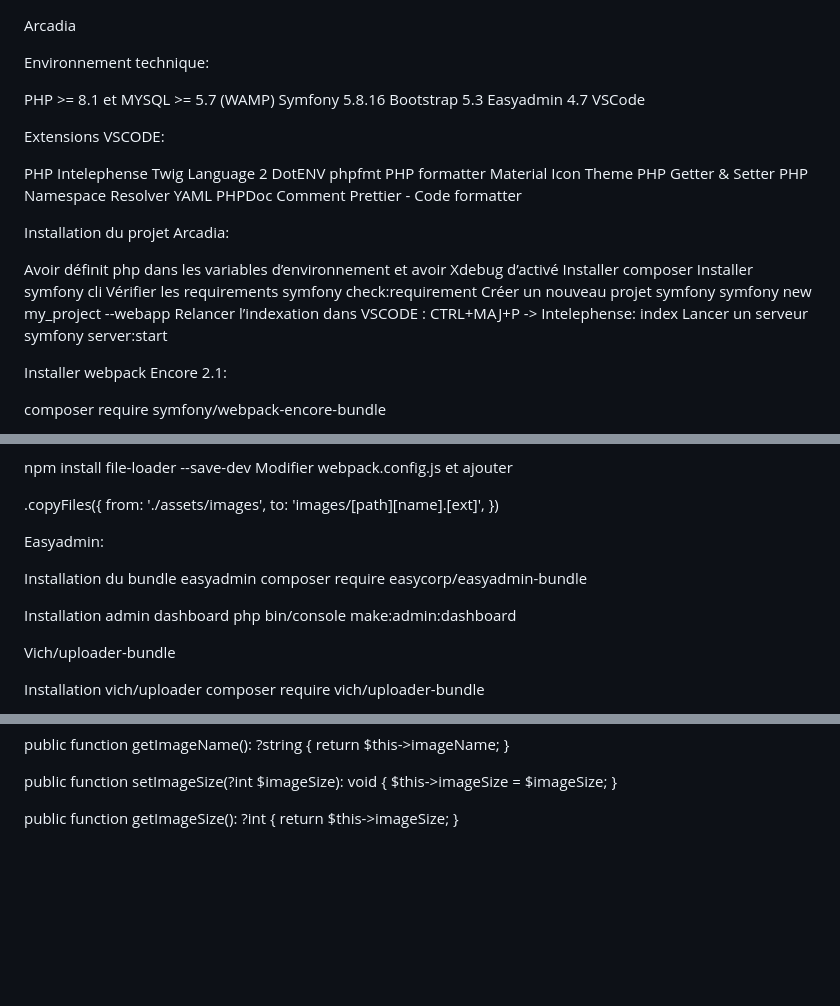
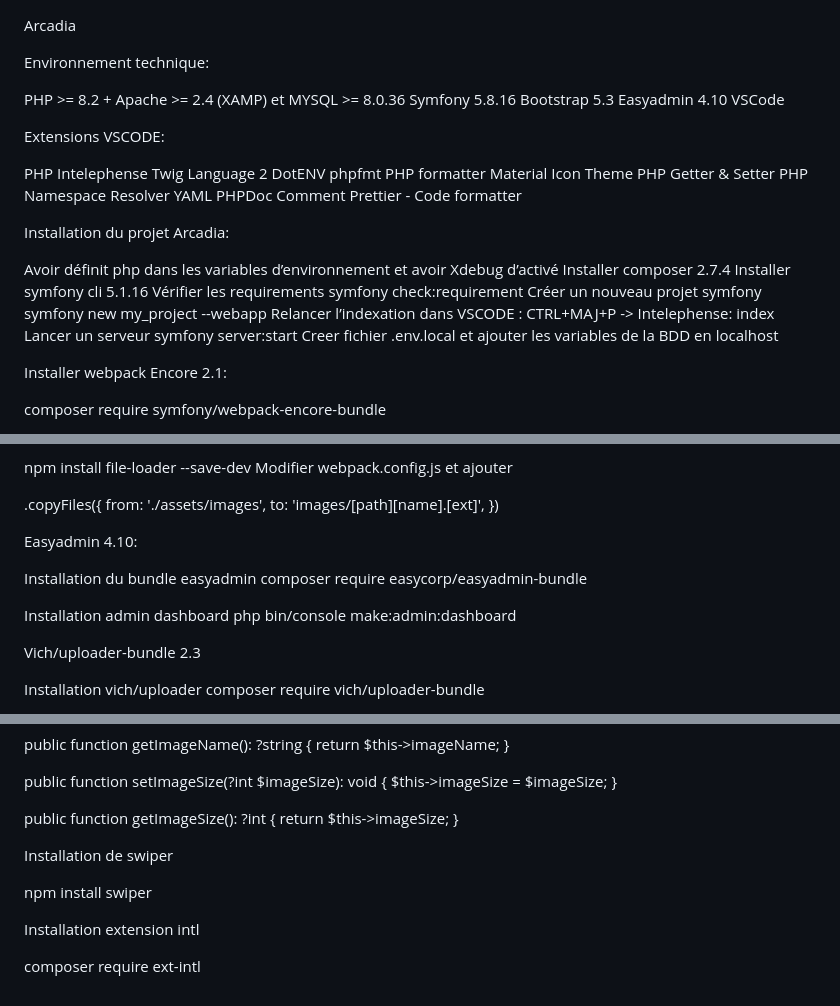
Before and after one commit to Steph7721/arcadia_ecf_deploiment, a Markdown page: README.md, 3 parts joined by grey strips. GitHub-like rendering; blank space fills up the shorter version.

Commit message:
Modification README.md

```diff
--- a/README.md
+++ b/README.md
@@ -2,10 +2,11 @@ Arcadia
 
 Environnement technique:
 
-PHP >= 8.1 et MYSQL >= 5.7 (WAMP)
+PHP >= 8.2 + Apache >= 2.4 (XAMP) et MYSQL >= 8.0.36
 Symfony 5.8.16
 Bootstrap 5.3
-Easyadmin 4.7 VSCode
+Easyadmin 4.10
+VSCode
 
 Extensions VSCODE:
 
@@ -22,14 +23,15 @@ PHPDoc Comment Prettier - Code formatter
 Installation du projet Arcadia:
 
 Avoir définit php dans les variables d’environnement et avoir Xdebug d’activé
-Installer composer
-Installer symfony cli
+Installer composer 2.7.4
+Installer symfony cli 5.1.16
 Vérifier les requirements
 symfony check:requirement
 Créer un nouveau projet symfony
 symfony new my_project --webapp
 Relancer l’indexation dans VSCODE : CTRL+MAJ+P -> Intelephense: index
 Lancer un serveur symfony server:start
+Creer fichier .env.local et ajouter les variables de la BDD en localhost
 
 Installer webpack Encore 2.1:
 
@@ -63,7 +65,7 @@ Modifier webpack.config.js et ajouter
         to: 'images/[path][name].[ext]',
         })
 
-Easyadmin:
+Easyadmin 4.10:
 
 Installation du bundle easyadmin
 composer require easycorp/easyadmin-bundle
@@ -71,7 +73,7 @@ composer require easycorp/easyadmin-bundle
 Installation admin dashboard
 php bin/console make:admin:dashboard
 
-Vich/uploader-bundle
+Vich/uploader-bundle 2.3
 
 Installation vich/uploader composer require vich/uploader-bundle
 
@@ -138,3 +140,11 @@ public function getImageSize(): ?int
 {
     return $this->imageSize;
 }
+
+Installation de swiper
+
+npm install swiper
+
+Installation extension intl
+
+composer require ext-intl
```
